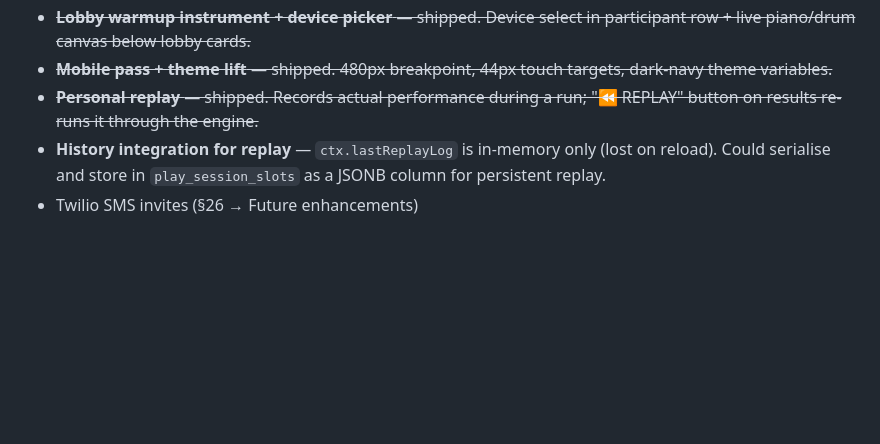
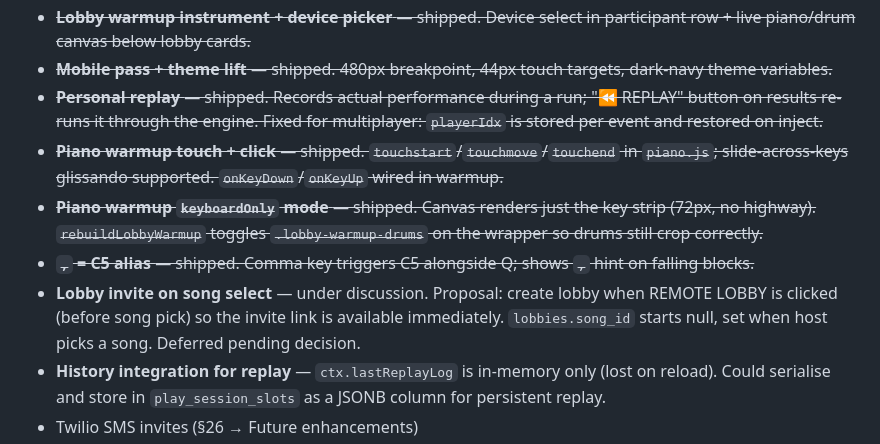
Before and after one commit to ahaze-lms/Band-Sync, a Markdown page: DESIGN.md, the part around the change. Rendered like a GitHub page; blank space fills up the shorter version.

Commit message:
Docs v18 patch — warmup touch/click, keyboardOnly, comma key, lobby invite discussion
Co-Authored-By: Claude Sonnet 4.6 <noreply@anthropic.com>

```diff
--- a/DESIGN.md
+++ b/DESIGN.md
@@ -83,7 +83,11 @@
 - ~~**Remote warm-up countdown** — shipped. "STARTING IN X" counts down the 8s lead in the game-time display.~~
 - ~~**Lobby warmup instrument + device picker** — shipped. Device select in participant row + live piano/drum canvas below lobby cards.~~
 - ~~**Mobile pass + theme lift** — shipped. 480px breakpoint, 44px touch targets, dark-navy theme variables.~~
-- ~~**Personal replay** — shipped. Records actual performance during a run; "⏪ REPLAY" button on results re-runs it through the engine.~~
+- ~~**Personal replay** — shipped. Records actual performance during a run; "⏪ REPLAY" button on results re-runs it through the engine. Fixed for multiplayer: `playerIdx` is stored per event and restored on inject.~~
+- ~~**Piano warmup touch + click** — shipped. `touchstart`/`touchmove`/`touchend` in `piano.js`; slide-across-keys glissando supported. `onKeyDown`/`onKeyUp` wired in warmup.~~
+- ~~**Piano warmup `keyboardOnly` mode** — shipped. Canvas renders just the key strip (72px, no highway). `rebuildLobbyWarmup` toggles `.lobby-warmup-drums` on the wrapper so drums still crop correctly.~~
+- ~~**`,` = C5 alias** — shipped. Comma key triggers C5 alongside Q; shows `,` hint on falling blocks.~~
+- **Lobby invite on song select** — under discussion. Proposal: create lobby when REMOTE LOBBY is clicked (before song pick) so the invite link is available immediately. `lobbies.song_id` starts null, set when host picks a song. Deferred pending decision.
 - **History integration for replay** — `ctx.lastReplayLog` is in-memory only (lost on reload). Could serialise and store in `play_session_slots` as a JSONB column for persistent replay.
 - Twilio SMS invites (§26 → Future enhancements)
 - Connected-devices "revoke all" button
```
